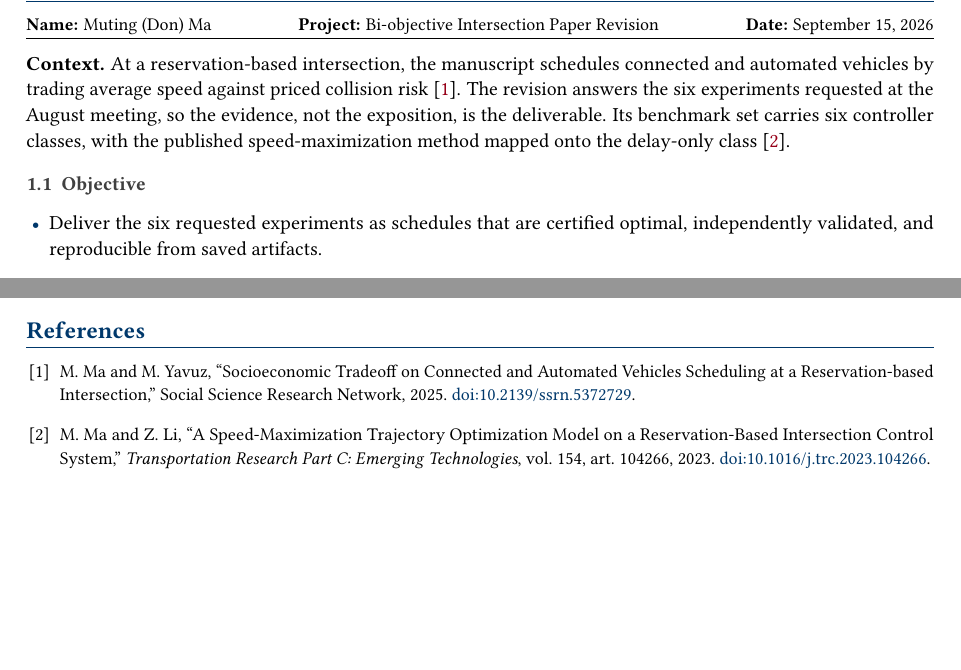
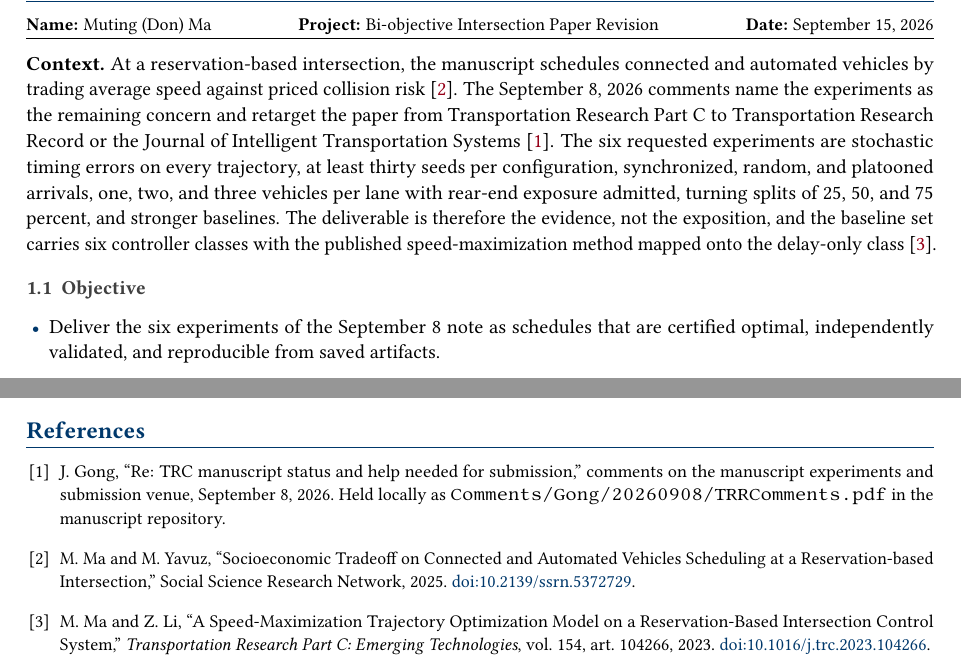
Before and after one commit to mutingma123/OpenProjects, a LaTeX document (Progress/20260915/WeeklyResearchUpdate20260915.tex): two parts of pages 3 and 8 of 8, joined at a grey line, cut so that both start at the same text, the shorter picture padded with empty space. The pictures show the PDF file Progress/20260915/WeeklyResearchUpdate20260915.pdf that the author committed with the source.

Commit message:
Anchor the weekly update to the September 8 meeting
The last meeting was September 8, 2026, not September 2, and its notes are the
TRR comments in the manuscript repository. Correct the reporting window, name
the six requested experiments and the retarget from Transportation Research
Part C to Transportation Research Record or the Journal of Intelligent
Transportation Systems, record how those experiments expand into the 4,410-row
design, and cite the comments as the source of the requests.

Co-Authored-By: Claude Opus 5 (1M context) <noreply@anthropic.com>

```diff
--- a/Progress/20260915/WeeklyResearchUpdate20260915.tex
+++ b/Progress/20260915/WeeklyResearchUpdate20260915.tex
@@ -65,7 +65,7 @@
   \vspace{2.2em}
   \sumpara The front-page note states the report's scope and its evidence base. \sumparaend
   \parbox{0.80\textwidth}{\small\centering
-    \fin This report covers one project, the revision of the bi-objective connected and automated vehicle intersection manuscript, since the September 2, 2026 meeting. \fine
+    \fin This report covers one project, the revision of the bi-objective connected and automated vehicle intersection manuscript, since the September 8, 2026 meeting. \fine
     \fin Its five sections follow the requested update format, and every claim traces to the commit history of the manuscript repository, the new runtime package, and the retired legacy codebase. \fine
     \fin The referenced works follow the five sections. \fine}
 \end{center}
@@ -88,15 +88,16 @@
 \sumpara The context fixes the decision problem and the scope of the present revision. \sumparaend
 \noindent\textbf{Context.}
 \fin At a reservation-based intersection, the manuscript schedules connected and automated vehicles by trading average speed against priced collision risk \cite{ma2025socio}. \fine
-\fin The revision answers the six experiments requested at the August meeting, so the evidence, not the exposition, is the deliverable. \fine
-\fin Its benchmark set carries six controller classes, with the published speed-maximization method mapped onto the delay-only class \cite{ma2023speed}. \fine
+\fin The September 8, 2026 comments name the experiments as the remaining concern and retarget the paper from Transportation Research Part C to Transportation Research Record or the Journal of Intelligent Transportation Systems \cite{gong2026}. \fine
+\fin The six requested experiments are stochastic timing errors on every trajectory, at least thirty seeds per configuration, synchronized, random, and platooned arrivals, one, two, and three vehicles per lane with rear-end exposure admitted, turning splits of 25, 50, and 75 percent, and stronger baselines. \fine
+\fin The deliverable is therefore the evidence, not the exposition, and the baseline set carries six controller classes with the published speed-maximization method mapped onto the delay-only class \cite{ma2023speed}. \fine
 
 \subsection{Objective}
 \label{sec:objective:statement}
 
 \sumpara The objective is stated in one sentence, as the update format requires. \sumparaend
 \begin{tightitems}
-  \item \fin Deliver the six requested experiments as schedules that are certified optimal, independently validated, and reproducible from saved artifacts. \fine
+  \item \fin Deliver the six experiments of the September 8 note as schedules that are certified optimal, independently validated, and reproducible from saved artifacts. \fine
 \end{tightitems}
 
 \section{Progress Since the Last Meeting}
@@ -157,6 +158,10 @@
 \begin{thebibliography}{9}
 \small
 
+\bibitem{gong2026}
+\fin J. Gong, ``Re: TRC manuscript status and help needed for submission,'' comments on the manuscript experiments and submission venue, September 8, 2026. \fine
+Held locally as \texttt{Comments/Gong/20260908/TRRComments.pdf} in the manuscript repository.
+
 \bibitem{ma2025socio}
 \fin M. Ma and M. Yavuz, ``Socioeconomic Tradeoff on Connected and Automated Vehicles Scheduling at a Reservation-based Intersection,'' Social Science Research Network, 2025. \fine
 \href{https://doi.org/10.2139/ssrn.5372729}{doi:10.2139/ssrn.5372729}.
```
Also changed, not shown: Progress/20260915/WeeklyResearchUpdate20260915.pdf, Progress/20260915/WeeklyResearchUpdate20260915.tex (2 more changed lines).
